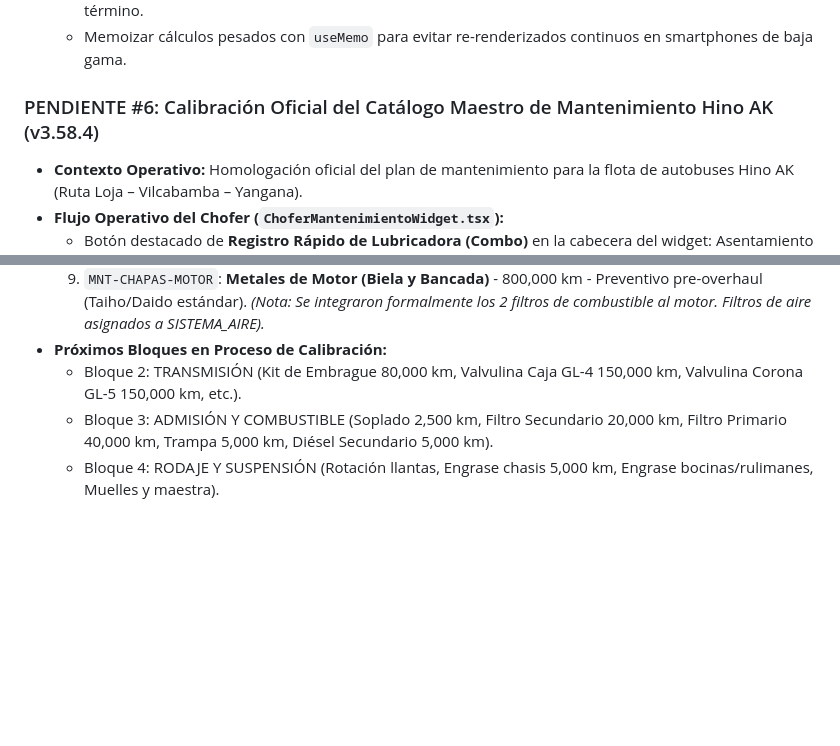
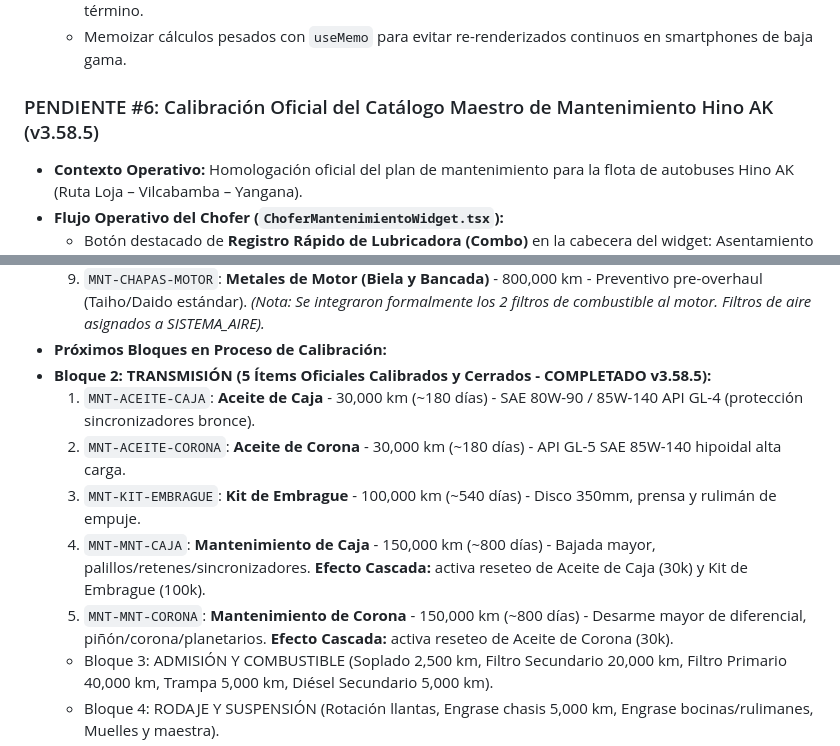
Before and after one commit to jljjdesarrollo-maker/rutago, a Markdown page: AGENTS.md, 2 parts joined by grey strips. Drawn GitHub-style; blank space fills up the shorter version.

Commit message:
docs(maestro): FASE 1 - actualizar directivas y contexto maestro v3.58.5 con homologacion de Transmision Hino AK

```diff
--- a/AGENTS.md
+++ b/AGENTS.md
@@ -206,7 +206,7 @@
   * No implementar intervalos de sondeo (`setInterval`) para balances o gastos sin condición explícita de término.
   * Memoizar cálculos pesados con `useMemo` para evitar re-renderizados continuos en smartphones de baja gama.
 
-### PENDIENTE #6: Calibración Oficial del Catálogo Maestro de Mantenimiento Hino AK (v3.58.4)
+### PENDIENTE #6: Calibración Oficial del Catálogo Maestro de Mantenimiento Hino AK (v3.58.5)
 - **Contexto Operativo:** Homologación oficial del plan de mantenimiento para la flota de autobuses Hino AK (Ruta Loja – Vilcabamba – Yangana).
 - **Flujo Operativo del Chofer (`ChoferMantenimientoWidget.tsx`):**
   * Botón destacado de **Registro Rápido de Lubricadora (Combo)** en la cabecera del widget: Asentamiento simultáneo con 1 toque.
@@ -227,7 +227,12 @@
   9. `MNT-CHAPAS-MOTOR`: **Metales de Motor (Biela y Bancada)** - 800,000 km - Preventivo pre-overhaul (Taiho/Daido estándar).
   *(Nota: Se integraron formalmente los 2 filtros de combustible al motor. Filtros de aire asignados a SISTEMA_AIRE).*
 - **Próximos Bloques en Proceso de Calibración:**
-  * Bloque 2: TRANSMISIÓN (Kit de Embrague 80,000 km, Valvulina Caja GL-4 150,000 km, Valvulina Corona GL-5 150,000 km, etc.).
+- **Bloque 2: TRANSMISIÓN (5 Ítems Oficiales Calibrados y Cerrados - COMPLETADO v3.58.5):**
+  1. `MNT-ACEITE-CAJA`: **Aceite de Caja** - 30,000 km (~180 días) - SAE 80W-90 / 85W-140 API GL-4 (protección sincronizadores bronce).
+  2. `MNT-ACEITE-CORONA`: **Aceite de Corona** - 30,000 km (~180 días) - API GL-5 SAE 85W-140 hipoidal alta carga.
+  3. `MNT-KIT-EMBRAGUE`: **Kit de Embrague** - 100,000 km (~540 días) - Disco 350mm, prensa y rulimán de empuje.
+  4. `MNT-MNT-CAJA`: **Mantenimiento de Caja** - 150,000 km (~800 días) - Bajada mayor, palillos/retenes/sincronizadores. **Efecto Cascada:** activa reseteo de Aceite de Caja (30k) y Kit de Embrague (100k).
+  5. `MNT-MNT-CORONA`: **Mantenimiento de Corona** - 150,000 km (~800 días) - Desarme mayor de diferencial, piñón/corona/planetarios. **Efecto Cascada:** activa reseteo de Aceite de Corona (30k).
   * Bloque 3: ADMISIÓN Y COMBUSTIBLE (Soplado 2,500 km, Filtro Secundario 20,000 km, Filtro Primario 40,000 km, Trampa 5,000 km, Diésel Secundario 5,000 km).
   * Bloque 4: RODAJE Y SUSPENSIÓN (Rotación llantas, Engrase chasis 5,000 km, Engrase bocinas/rulimanes, Muelles y maestra).
   * Bloque 5: FRENOS Y SISTEMA NEUMÁTICO (Bandas de freno, Secador de aire WABCO, Compresor 900,000 km).
```
Also changed, not shown: GEMINI.md (+12 -6 lines), download/RutaGo_Contexto_Maestro_v3.58.5.md (added, +55 -0 lines).
